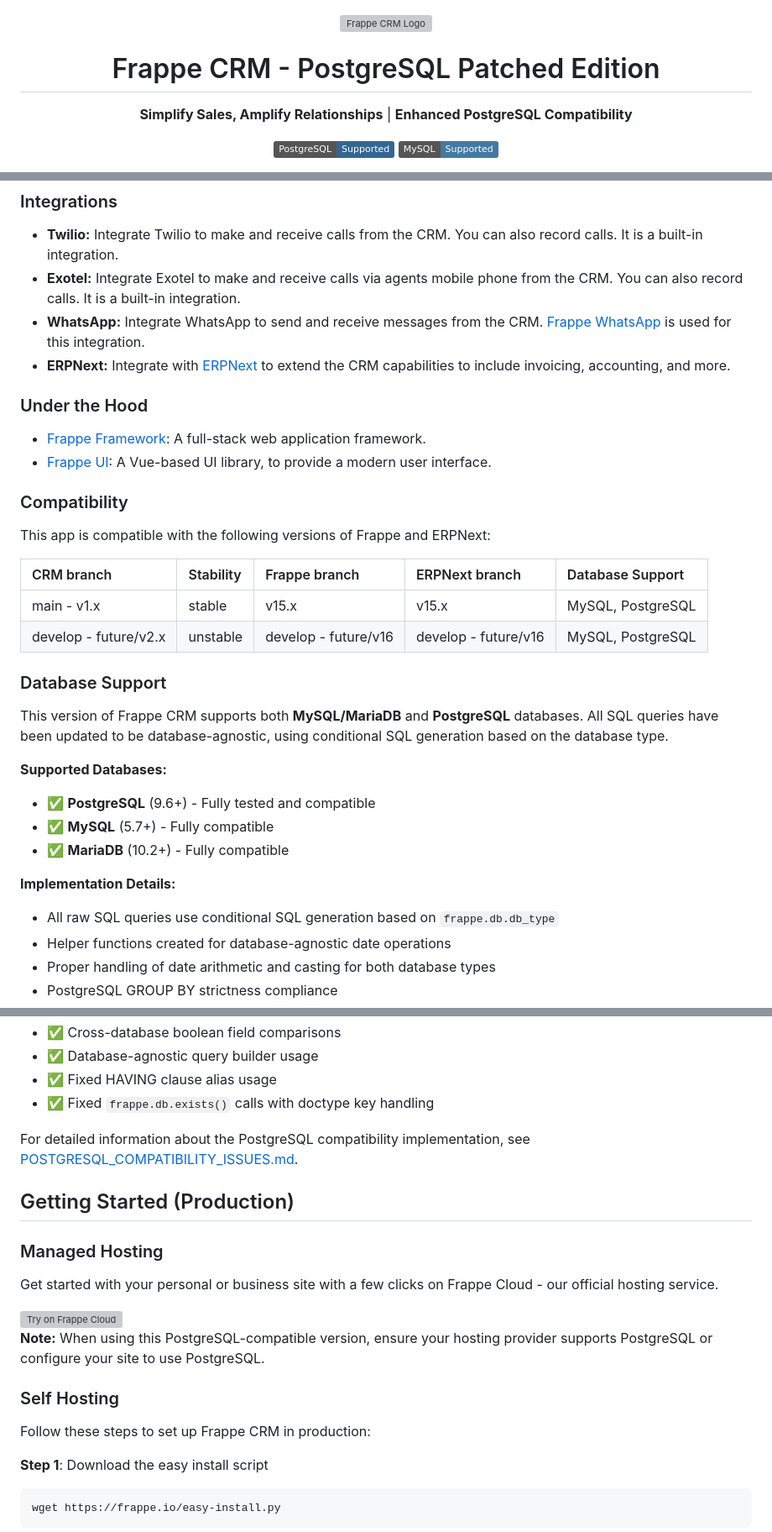
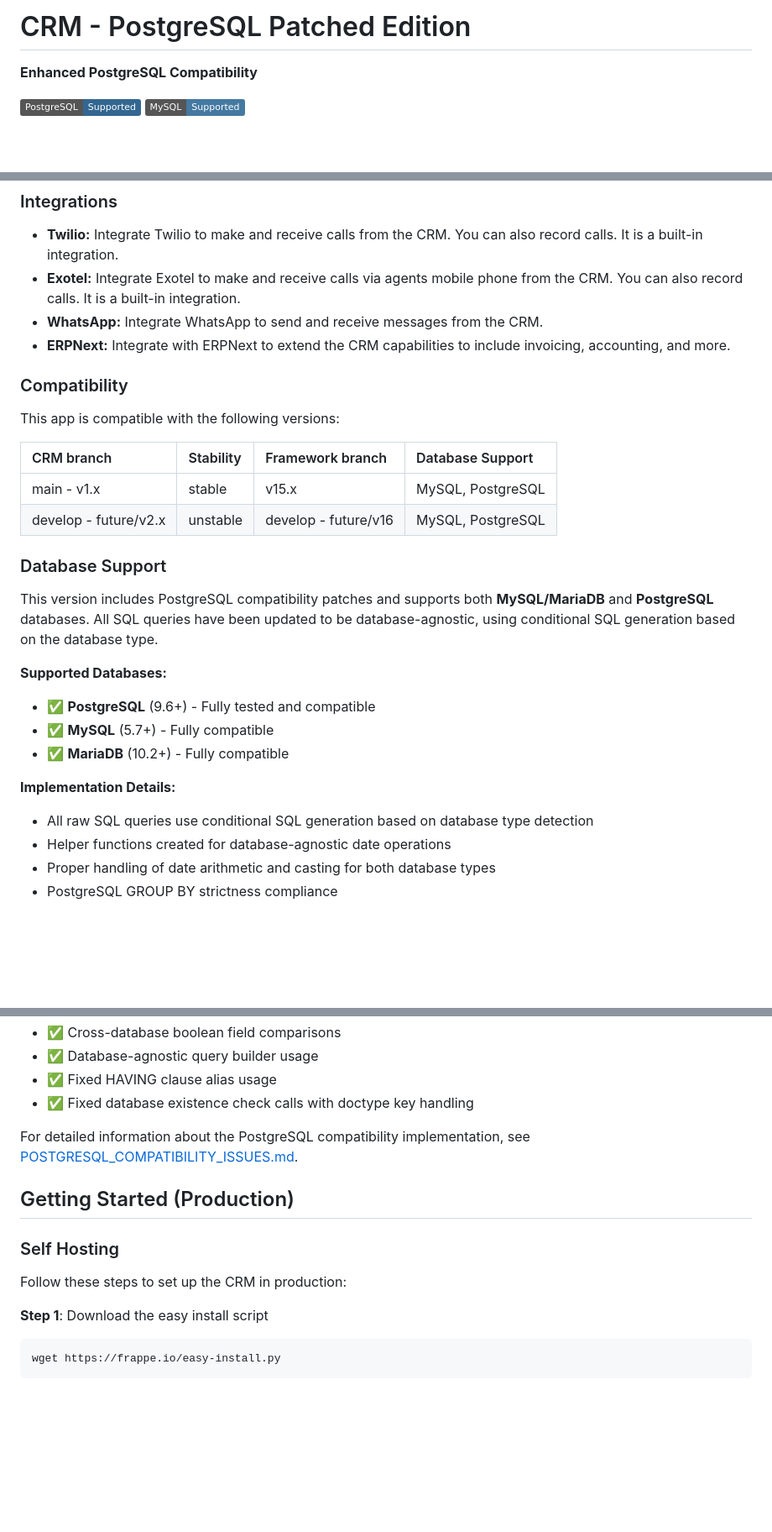
Before and after one commit to VikashMediboina/frappe-crm-postgres, a Markdown page: README.md, 3 parts joined by grey strips. Shown at 84% size. Drawn GitHub-style; badges without logos; blank space fills up the shorter version; grey boxes are pictures that could not be loaded.

Commit message:
Revise README for clarity and PostgreSQL focus
Updated README to improve clarity and structure, emphasizing PostgreSQL compatibility and simplifying language.

```diff
--- a/README.md
+++ b/README.md
@@ -1,12 +1,6 @@
-<div align="center" markdown="1">
+# CRM - PostgreSQL Patched Edition
 
-<a href="https://frappe.io/products/crm">
-    <img src=".github/logo.svg" height="80" alt="Frappe CRM Logo">
-</a>
-
-<h1>Frappe CRM - PostgreSQL Patched Edition</h1>
-
-**Simplify Sales, Amplify Relationships** | **Enhanced PostgreSQL Compatibility**
+**Enhanced PostgreSQL Compatibility**
 
 [![PostgreSQL](https://img.shields.io/badge/PostgreSQL-Supported-336791?logo=postgresql&logoColor=white)](https://www.postgresql.org/)
 [![MySQL](https://img.shields.io/badge/MySQL-Supported-4479A1?logo=mysql&logoColor=white)](https://www.mysql.com/)
@@ -130,25 +75,20 @@ The motivation behind building Frappe CRM stems from the need for a simple, cust
 
 -   **Twilio:** Integrate Twilio to make and receive calls from the CRM. You can also record calls. It is a built-in integration.
 -   **Exotel:** Integrate Exotel to make and receive calls via agents mobile phone from the CRM. You can also record calls. It is a built-in integration.
--   **WhatsApp:** Integrate WhatsApp to send and receive messages from the CRM. [Frappe WhatsApp](https://github.com/shridarpatil/frappe_whatsapp) is used for this integration.
--   **ERPNext:** Integrate with [ERPNext](https://erpnext.com) to extend the CRM capabilities to include invoicing, accounting, and more.
-
-### Under the Hood
-
-- [Frappe Framework](https://github.com/frappe/frappe): A full-stack web application framework.
-- [Frappe UI](https://github.com/frappe/frappe-ui): A Vue-based UI library, to provide a modern user interface.
+-   **WhatsApp:** Integrate WhatsApp to send and receive messages from the CRM.
+-   **ERPNext:** Integrate with ERPNext to extend the CRM capabilities to include invoicing, accounting, and more.
 
 ### Compatibility
-This app is compatible with the following versions of Frappe and ERPNext:
+This app is compatible with the following versions:
 
-| CRM branch            | Stability | Frappe branch        | ERPNext branch       | Database Support |
-| :-------------------- | :-------- | :------------------- | :------------------- | :--------------- |
-| main - v1.x           | stable    | v15.x                | v15.x                | MySQL, PostgreSQL |
-| develop - future/v2.x | unstable  | develop - future/v16 | develop - future/v16 | MySQL, PostgreSQL |
+| CRM branch            | Stability | Framework branch     | Database Support |
+| :-------------------- | :-------- | :------------------- | :--------------- |
+| main - v1.x           | stable    | v15.x                | MySQL, PostgreSQL |
+| develop - future/v2.x | unstable  | develop - future/v16 | MySQL, PostgreSQL |
 
 ### Database Support
 
-This version of Frappe CRM supports both **MySQL/MariaDB** and **PostgreSQL** databases. All SQL queries have been updated to be database-agnostic, using conditional SQL generation based on the database type.
+This version includes PostgreSQL compatibility patches and supports both **MySQL/MariaDB** and **PostgreSQL** databases. All SQL queries have been updated to be database-agnostic, using conditional SQL generation based on the database type.
 
 **Supported Databases:**
 - ✅ **PostgreSQL** (9.6+) - Fully tested and compatible
@@ -156,7 +96,7 @@ This version of Frappe CRM supports both **MySQL/MariaDB** and **PostgreSQL** da
 - ✅ **MariaDB** (10.2+) - Fully compatible
 
 **Implementation Details:**
-- All raw SQL queries use conditional SQL generation based on `frappe.db.db_type`
+- All raw SQL queries use conditional SQL generation based on database type detection
 - Helper functions created for database-agnostic date operations
 - Proper handling of date arithmetic and casting for both database types
 - PostgreSQL GROUP BY strictness compliance
@@ -170,29 +110,15 @@ This version of Frappe CRM supports both **MySQL/MariaDB** and **PostgreSQL** da
 - ✅ Cross-database boolean field comparisons
 - ✅ Database-agnostic query builder usage
 - ✅ Fixed HAVING clause alias usage
-- ✅ Fixed `frappe.db.exists()` calls with doctype key handling
+- ✅ Fixed database existence check calls with doctype key handling
 
 For detailed information about the PostgreSQL compatibility implementation, see [POSTGRESQL_COMPATIBILITY_ISSUES.md](POSTGRESQL_COMPATIBILITY_ISSUES.md).
 
 ## Getting Started (Production)
 
-### Managed Hosting
-
-Get started with your personal or business site with a few clicks on Frappe Cloud - our official hosting service.
-<div>
-	<a href="https://frappecloud.com/crm/signup" target="_blank">
-		<picture>
-			<source media="(prefers-color-scheme: dark)" srcset="https://frappe.io/files/try-on-fc-white.png">
-			<img src="https://frappe.io/files/try-on-fc-black.png" alt="Try on Frappe Cloud" height="28" />
-		</picture>
-	</a>
-</div>
-
-**Note:** When using this PostgreSQL-compatible version, ensure your hosting provider supports PostgreSQL or configure your site to use PostgreSQL.
-
 ### Self Hosting
 
-Follow these steps to set up Frappe CRM in production:
+Follow these steps to set up the CRM in production:
 
 **Step 1**: Download the easy install script
 
```
Also changed, not shown: other parts of README.md (+9 -77 lines).
